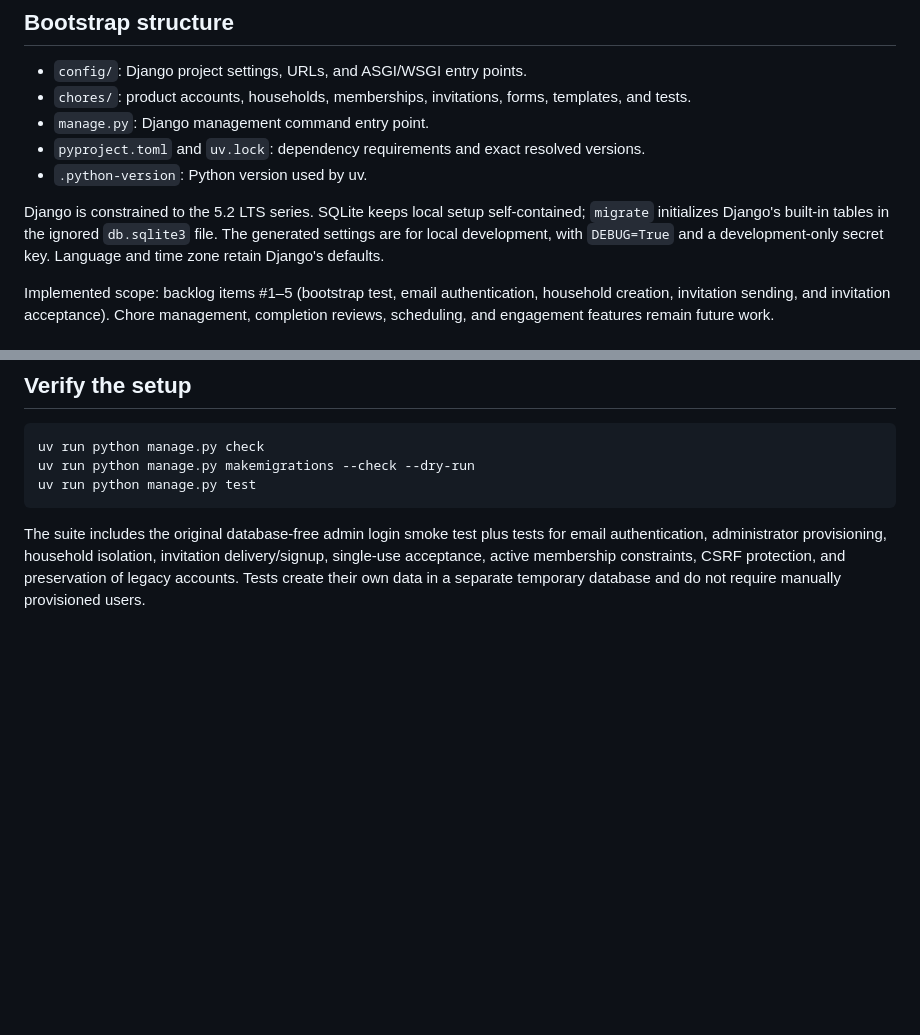
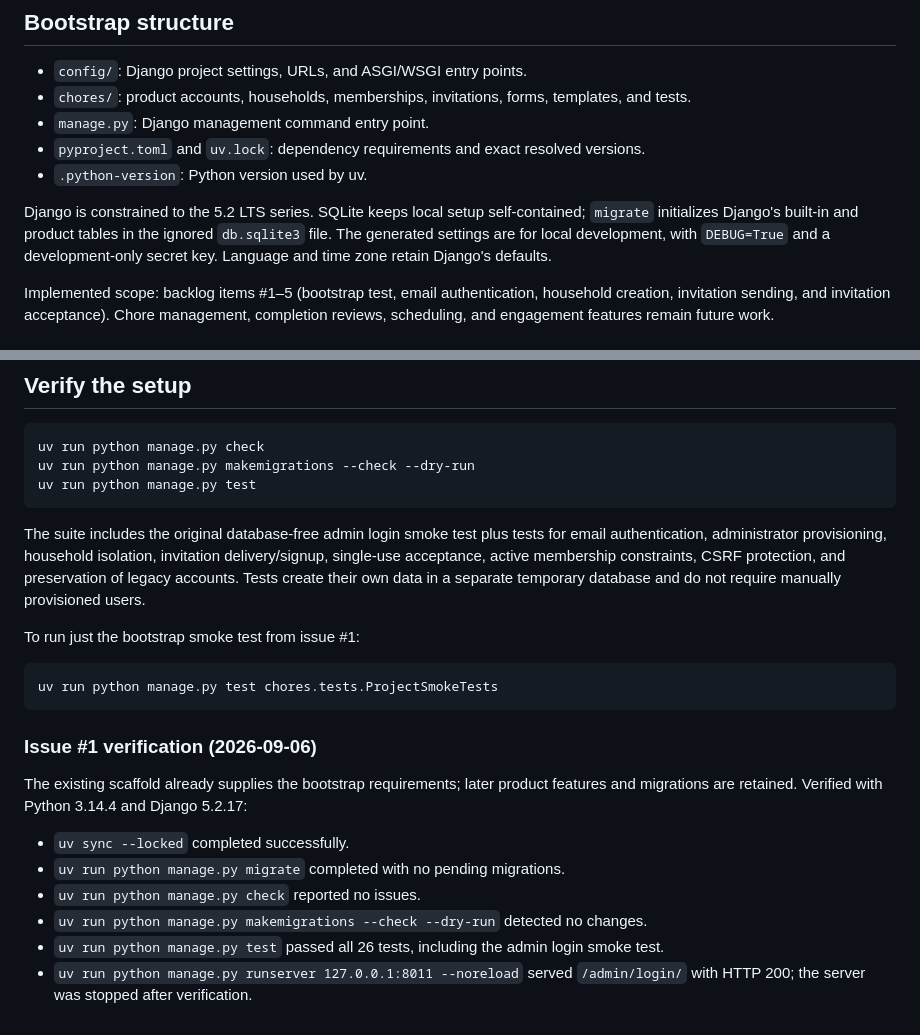
Before and after one commit to 0x9463/AI-Dev-Tools-Zoomcamp-Homework-1, a Markdown page: README.md, 2 parts joined by grey strips. GitHub-like rendering; blank space fills up the shorter version.

Commit message:
docs: record bootstrap verification for issue #1

````diff
--- a/README.md
+++ b/README.md
@@ -32,7 +32,7 @@ Stop the server with Ctrl+C. No virtual environment activation is needed.
 - `.python-version`: Python version used by uv.
 
 Django is constrained to the 5.2 LTS series. SQLite keeps local setup self-contained;
-`migrate` initializes Django's built-in tables in the ignored `db.sqlite3` file.
+`migrate` initializes Django's built-in and product tables in the ignored `db.sqlite3` file.
 The generated settings are for local development, with `DEBUG=True` and a
 development-only secret key. Language and time zone retain Django's defaults.
 
@@ -104,3 +104,22 @@ for email authentication, administrator provisioning, household isolation,
 invitation delivery/signup, single-use acceptance, active membership constraints,
 CSRF protection, and preservation of legacy accounts. Tests create their own data
 in a separate temporary database and do not require manually provisioned users.
+
+To run just the bootstrap smoke test from issue #1:
+
+```sh
+uv run python manage.py test chores.tests.ProjectSmokeTests
+```
+
+### Issue #1 verification (2026-09-06)
+
+The existing scaffold already supplies the bootstrap requirements; later product
+features and migrations are retained. Verified with Python 3.14.4 and Django 5.2.17:
+
+- `uv sync --locked` completed successfully.
+- `uv run python manage.py migrate` completed with no pending migrations.
+- `uv run python manage.py check` reported no issues.
+- `uv run python manage.py makemigrations --check --dry-run` detected no changes.
+- `uv run python manage.py test` passed all 26 tests, including the admin login smoke test.
+- `uv run python manage.py runserver 127.0.0.1:8011 --noreload` served
+  `/admin/login/` with HTTP 200; the server was stopped after verification.
````
